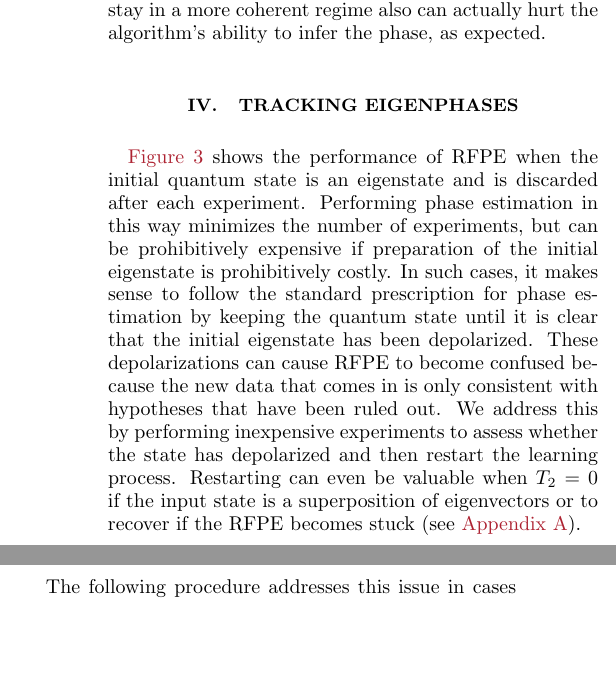
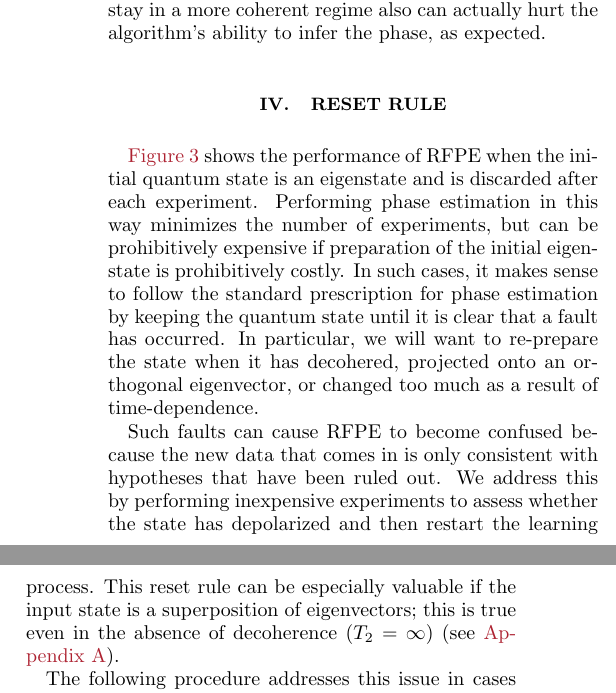
Before and after one commit to nathanwiebe2000/CREJAISTATS, a LaTeX paper (CRPE4/CRPE8.tex): two parts of the columns of page 4 of 12, joined at a grey line, cut so that both start at the same text, the shorter picture padded with empty space. Compiled offline with pdfLaTeX.

Commit message:
Attempt at improving §IV.

```diff
--- a/CRPE4/CRPE8.tex
+++ b/CRPE4/CRPE8.tex
@@ -421,14 +421,21 @@ We choose $M$ to cut off at $T_2$ in part because the locally optimized solution
 \fig{T2plot} shows that RFPE smoothly transitions between the exponential scaling expected at short times and the polynomial scaling expected when decoherence becomes significant.  The error scales roughly as $1/N^{0.6}$ in this polynomial regime, which is comparable to the $1/\sqrt{N}$ scaling expected from statistical sampling.  Decoherence therefore does not necessarily impose a fundamental limitation on the accuracy that PE can achieve.  \fig{T2plot} also shows that confining the experiments to stay in a more coherent regime also can actually hurt the algorithm's ability to infer the phase, as expected.
 
 %=============================================================================
-\section{Tracking Eigenphases}
+\section{Reset Rule}
 %=============================================================================
 
-\fig{T2plot} shows the performance of RFPE when the initial quantum state is an eigenstate and is discarded after each experiment.  Performing phase estimation in this way minimizes the number of experiments, but can be prohibitively expensive if preparation of the initial eigenstate is prohibitively costly.  In such cases, it makes sense to follow the standard prescription for phase estimation by keeping the quantum state until it is clear that the initial eigenstate has been depolarized.  These depolarizations can cause RFPE to become confused because the new data that comes in is only consistent with hypotheses that have been ruled out.  We address this by performing inexpensive experiments to assess whether the state has depolarized and then restart the learning process. Restarting can even be valuable when $T_2=0$ if the input state is a superposition of eigenvectors or to recover if the RFPE becomes stuck (see \app{var-reduction}).
+\fig{T2plot} shows the performance of RFPE when the initial quantum state is an eigenstate and is discarded after each experiment.  Performing phase estimation in this way minimizes the number of experiments, but can be prohibitively expensive if preparation of the initial eigenstate is prohibitively costly.  In such cases, it makes sense to follow the standard prescription for phase estimation by keeping the quantum state until it is clear that
+a fault has occurred. In particular, we will want to re-prepare the state when it has decohered,
+projected onto an orthogonal eigenvector, or changed too much as a result of time-dependence.
+
+Such faults can cause RFPE to become confused because the new data that comes in is only consistent with hypotheses that have been ruled out.
+We address this by performing inexpensive experiments to assess whether the state has depolarized and then restart the learning process.
+This reset rule can be especially valuable if the input state is a superposition of eigenvectors; this is true
+even in the absence of decoherence ($T_2=\infty$) (see \app{var-reduction}).
 
 The following procedure addresses this issue in cases where the spectral gaps are promised to be at least $\Delta$.
 \begin{enumerate}
-\item After each update with probability $e^{-M/T_2}$ perform an experiment with $\theta=\mu$ and $M=\tau/\sigma$ for $\tau< 1$.
+\item After each update with probability $\ee^{-M/T_2}$ perform an experiment with $\theta=\mu$ and $M=\tau/\sigma$ for $\tau< 1$.
 \item If result $=1$ then prepare initial state and reset $\sigma$.
 \item After restart, continue as normal until $\sigma<\Delta$ then set $\sigma$ and $\mu$ to those of the closest eigenvalue.
 \end{enumerate}
```
